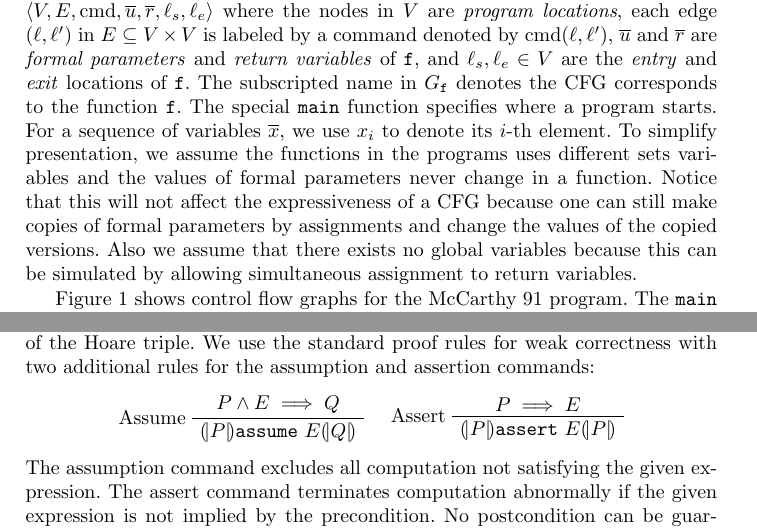
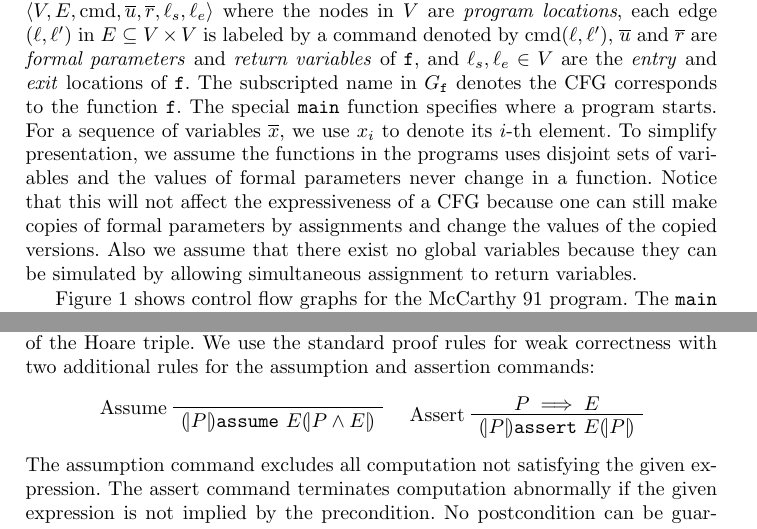
Before and after one commit to fmlab-iis/transformer, a LaTeX paper (draft/draft.tex, which reads draft/preliminaries.tex): two parts of pages 3 and 4 of 17, joined at a grey line, cut so that both start at the same text. Compiled offline with pdfLaTeX.

Commit message:
Some updates from Yu-Fang

```diff
--- a/draft/draft.tex
+++ b/draft/draft.tex
@@ -43,7 +43,7 @@
 \newcommand{\oE}{\textbf{E}}
 \newcommand{\assert}[1]{(\!| {#1} |\!)}
 
-\title{Verifying Recursive Programs using Intraprocedure Analyzers}
+\title{Verifying Recursive Programs using Intraprocedural Analyzers}
 \author{Yu-Fang~Chen\inst{1} \and Chiao~Hsieh\inst{1,2} \and
   Ming-Hsien~Tsai\inst{1} \and Bow-Yaw~Wang\inst{1} \and Farn~Wang\inst{2}}
 
--- a/draft/preliminaries.tex
+++ b/draft/preliminaries.tex
@@ -46,7 +46,7 @@ V, E,\textmd{cmd},\overline{u}, \overline{r},  \ell_s,  \ell_e\rangle$ where the
 each edge $(\ell, \ell')$ in $E \subseteq V \times V$ is labeled by a
 command denoted by $\textmd{cmd} (\ell, \ell')$, $\overline{u}$ and $\overline{r}$ are \emph{formal parameters} and \emph{return variables} of $\fun{f}$, and $\ell_s,  \ell_e \in V$ are the \emph{entry} and \emph{exit} locations of $\fun{f}$. The subscripted name in $G_\fun{f}$ denotes the CFG corresponds to the function $\fun{f}$.
 The special $\mathtt{main}$ function specifies where a program starts.
-For a sequence of variables $\overline{x}$, we use $x_i$ to denote its $i$-th element. To simplify presentation, we assume the functions in the programs uses different sets variables and the values of formal parameters never change in a function. Notice that this will not affect the expressiveness of a CFG because one can still make copies of formal parameters by assignments and change the values of the copied versions. Also we assume that there exists no global variables because this can be simulated by allowing simultaneous assignment to return variables.
+For a sequence of variables $\overline{x}$, we use $x_i$ to denote its $i$-th element. To simplify presentation, we assume the functions in the programs uses disjoint sets of variables and the values of formal parameters never change in a function. Notice that this will not affect the expressiveness of a CFG because one can still make copies of formal parameters by assignments and change the values of the copied versions. Also we assume that there exist no global variables because they can be simulated by allowing simultaneous assignment to return variables.
 
 Figure~\ref{figure:mccarthy91} shows control flow graphs for the
 McCarthy 91 program. The $\mathtt{main}$ function assumes the
@@ -148,9 +148,9 @@ $Q$ provided that $T$ starts with a program state satisfying $P$ and
 terminates. The formula $P$ is called the \emph{precondition} and $Q$ is the \emph{postcondition} of the Hoare triple. We use the standard proof rules for weak correctness with
 two additional rules for the assumption and assertion commands:
 \begin{center}
-  \AxiomC{$P \wedge E \implies Q$}
+  \AxiomC{}
   \LeftLabel{Assume}
-  \UnaryInfC{$\assert{P} \mathtt{assume\ } E \assert{Q}$}
+  \UnaryInfC{$\assert{P} \mathtt{assume\ } E \assert{P \wedge E}$}
   \DisplayProof
   ~
   \AxiomC{$P \implies E$}
```
